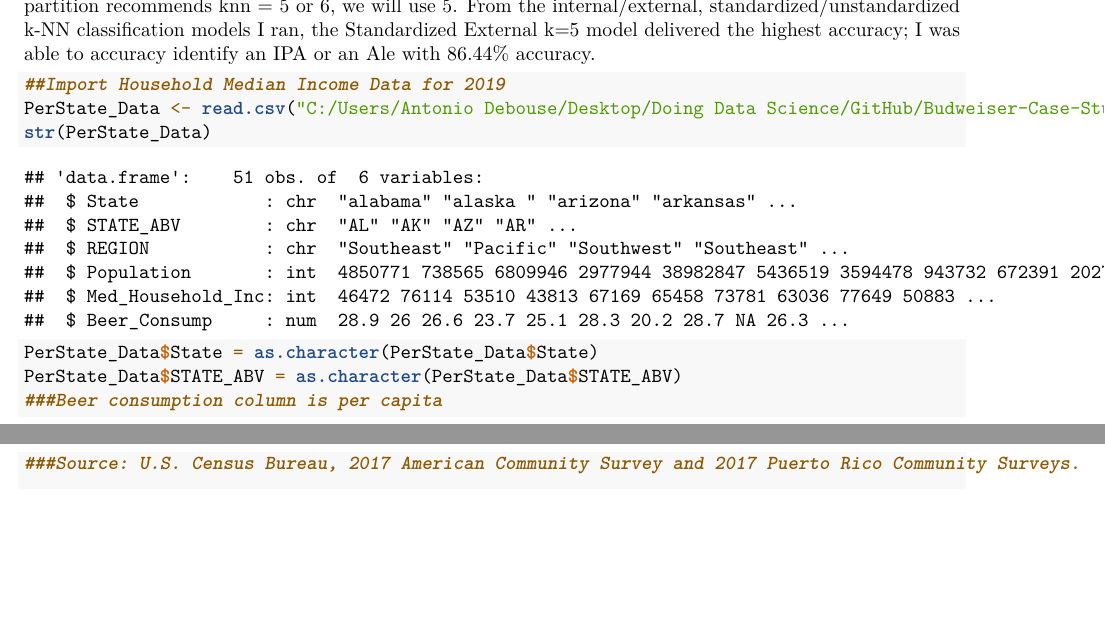
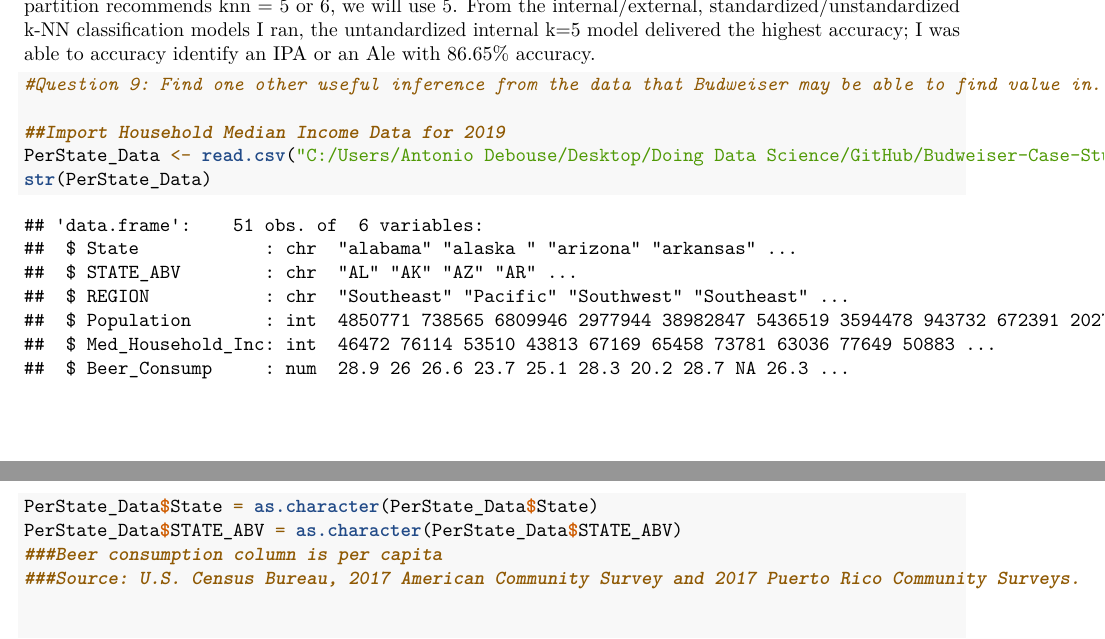
Before and after one commit to adebouse/Budweiser-Case-Study, an R Markdown document (Budweiser Case Study/Budwesier-Case-Study.Rmd): two parts of pages 20 and 21 of 24, joined at a grey line, cut so that both start at the same text, the shorter picture padded with empty space. Rendered offline with R 4.5, knitr and Pandoc, then LaTeX, with nearby package versions; both versions are drawn in the output format of the newer one; code that draws random numbers runs with fixed seeds of ours; some code elsewhere in the file could not run offline.

Commit message:
Formatting corrections

````diff
--- a/Budweiser Case Study/Budwesier-Case-Study.Rmd
+++ b/Budweiser Case Study/Budwesier-Case-Study.Rmd
@@ -4,8 +4,8 @@
 date: "10/12/2019"
 github link: https://github.com/adebouse/Budweiser-Case-Study.git
 output:
+  pdf_document: default
   html_document: default
-  pdf_document: default
   word_document: default
 ---
 
@@ -359,11 +359,12 @@
 
 
 ```
-Comment: Our search for the best k by looping for many k and the average of many training / test partition recommends knn = 5 or 6, we will use 5. From the internal/external, standardized/unstandardized k-NN classification models I ran, the Standardized External k=5 model delivered the highest accuracy; I was able to accuracy identify an IPA or an Ale with 86.44% accuracy.
+Comment: Our search for the best k by looping for many k and the average of many training / test partition recommends knn = 5 or 6, we will use 5. From the internal/external, standardized/unstandardized k-NN classification models I ran, the untandardized internal k=5 model delivered the highest accuracy; I was able to accuracy identify an IPA or an Ale with 86.65% accuracy.
 
 
 
 ```{r}
+#Question 9: Find one other useful inference from the data that Budweiser may be able to find value in.
 
 ##Import Household Median Income Data for 2019
 PerState_Data <- read.csv("C:/Users/Antonio Debouse/Desktop/Doing Data Science/GitHub/Budweiser-Case-Study/Budweiser Case Study/State Population Data.csv",na=".")
````
